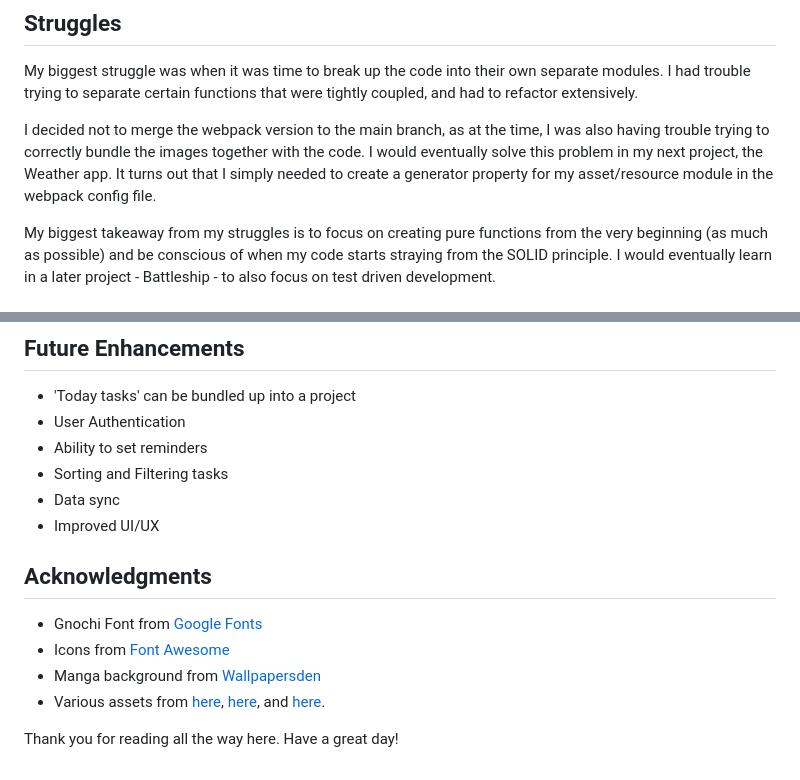
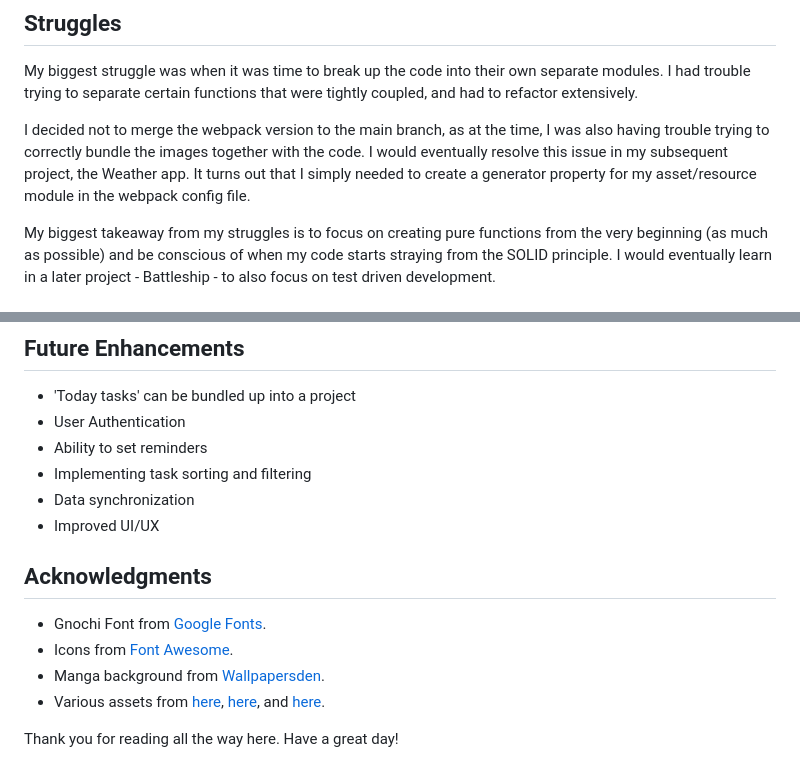
Before and after one commit to innopaolo/todo-app, a Markdown page: README.md, 2 parts joined by grey strips. GitHub-like rendering.

```diff
--- a/README.md
+++ b/README.md
@@ -44,7 +44,7 @@ Check out the live demo [here!](https://innopaolo.github.io/todo-app/)
 
 My biggest struggle was when it was time to break up the code into their own separate modules. I had trouble trying to separate certain functions that were tightly coupled, and had to refactor extensively.
 
-I decided not to merge the webpack version to the main branch, as at the time, I was also having trouble trying to correctly bundle the images together with the code. I would eventually solve this problem in my next project, the Weather app. It turns out that I simply needed to create a generator property for my asset/resource module in the webpack config file.
+I decided not to merge the webpack version to the main branch, as at the time, I was also having trouble trying to correctly bundle the images together with the code. I would eventually resolve this issue in my subsequent project, the Weather app. It turns out that I simply needed to create a generator property for my asset/resource module in the webpack config file.
 
 My biggest takeaway from my struggles is to focus on creating pure functions from the very beginning (as much as possible) and be conscious of when my code starts straying from the SOLID principle. I would eventually learn in a later project - Battleship - to also focus on test driven development.
 
@@ -61,16 +61,17 @@ My biggest takeaway from my struggles is to focus on creating pure functions fro
 - 'Today tasks' can be bundled up into a project
 - User Authentication
 - Ability to set reminders
-- Sorting and Filtering tasks
-- Data sync
+- Implementing task sorting and filtering
+- Data synchronization
 - Improved UI/UX
 
 ## Acknowledgments
 
-- Gnochi Font from [Google Fonts](https://fonts.google.com/)
-- Icons from [Font Awesome](https://fontawesome.com/)
-- Manga background from [Wallpapersden](https://wallpapersden.com/)
+- Gnochi Font from [Google Fonts](https://fonts.google.com/).
+- Icons from [Font Awesome](https://fontawesome.com/).
+- Manga background from [Wallpapersden](https://wallpapersden.com/).
 - Various assets from [here](https://www.pngwing.com/en/free-png-zoyqj), [here](https://custom-cursor.com/en/collection/one-piece/one-piece-usopp-slingshot), and [here](http://www.kindpng.com/free/one-piece-luffy/).
 
 
+
 Thank you for reading all the way here. Have a great day!
```
Also changed, not shown: other parts of README.md (+2 -2 lines).
